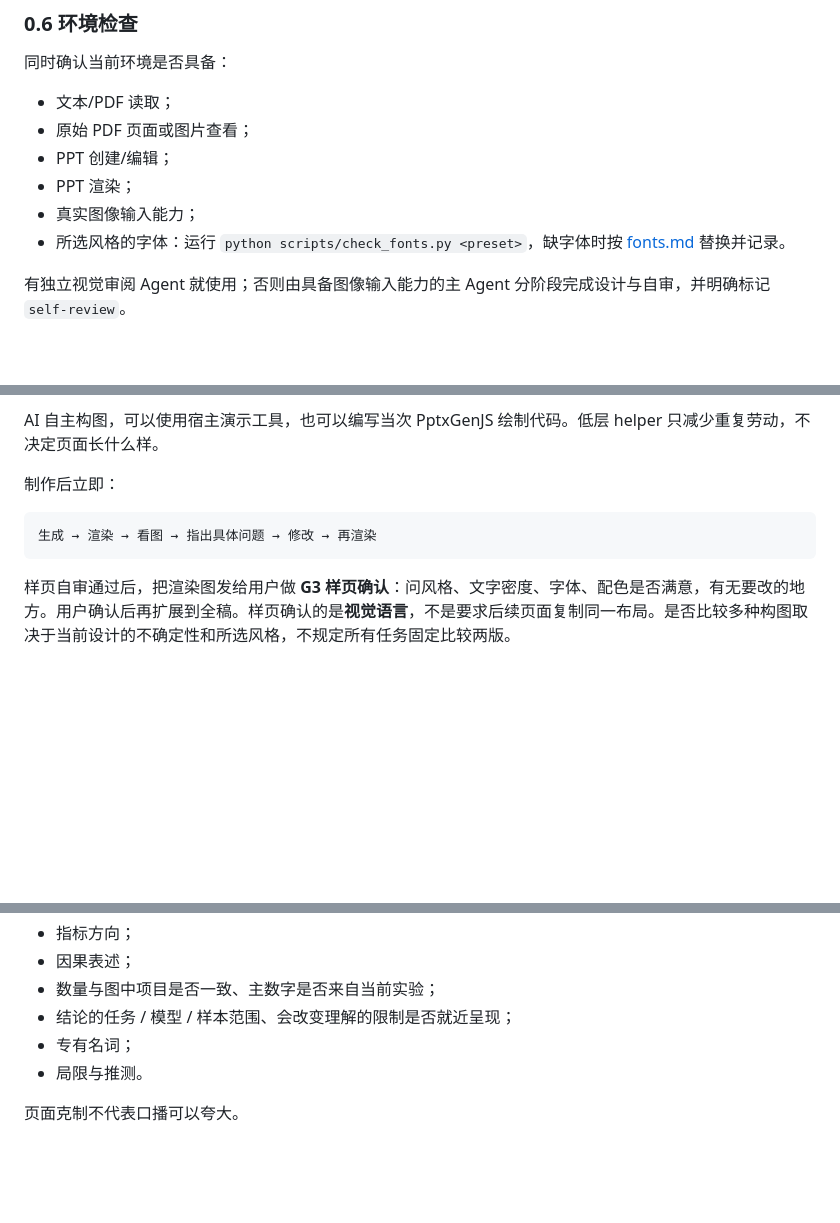
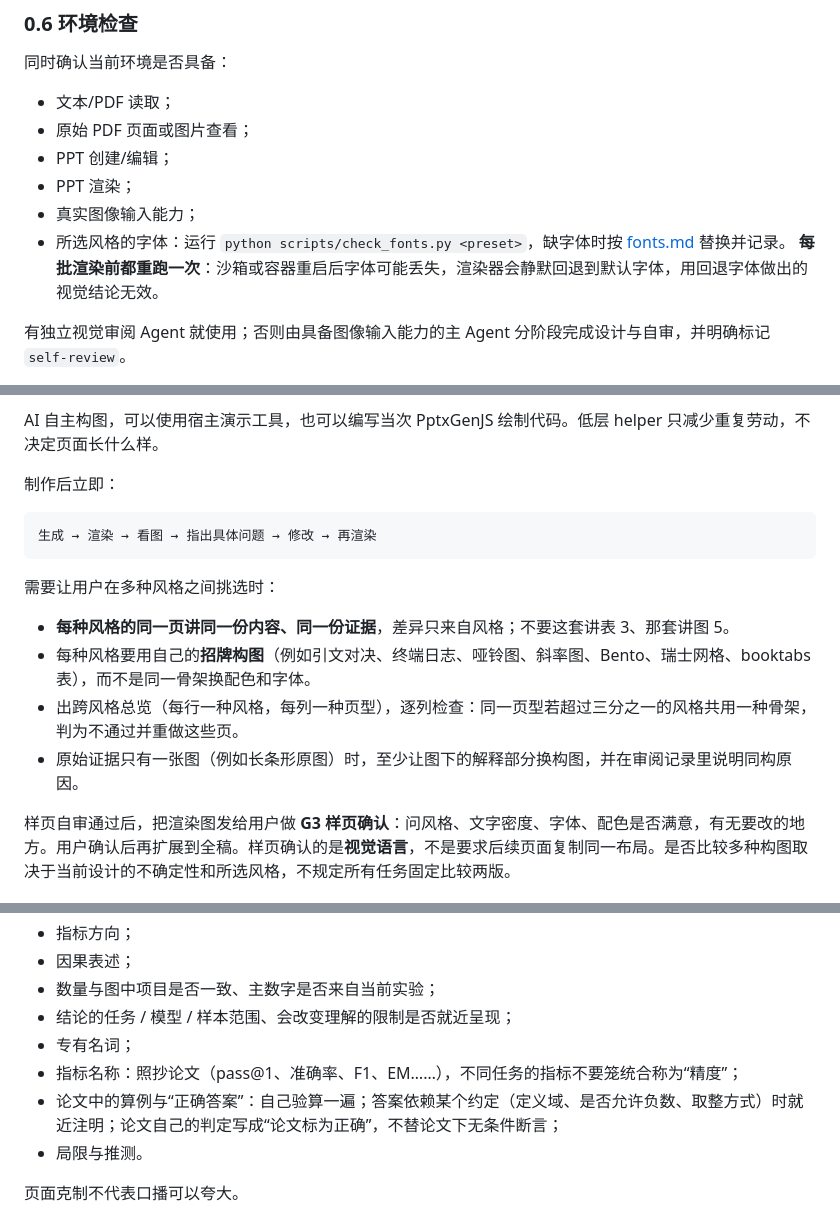
Before and after one commit to smallSheep123/paper-skills, a Markdown page: paper-ppt/SKILL.md, 3 parts joined by grey strips. Rendered like a GitHub page; blank space fills up the shorter version.

Commit message:
paper-ppt: lessons from annotated-v2 v3 — cross-style anti-homogeneity check, running-example page contract, metric naming & claim calibration, re-check fonts before each render

````diff
--- a/paper-ppt/SKILL.md
+++ b/paper-ppt/SKILL.md
@@ -92,6 +92,7 @@ description: AI 主导的论文汇报 PPT 工作流：开工前先访谈用户
 - PPT 渲染；
 - 真实图像输入能力；
 - 所选风格的字体：运行 `python scripts/check_fonts.py <preset>`，缺字体时按 [fonts.md](references/fonts.md) 替换并记录。
+  **每批渲染前都重跑一次**：沙箱或容器重启后字体可能丢失，渲染器会静默回退到默认字体，用回退字体做出的视觉结论无效。
 
 有独立视觉审阅 Agent 就使用；否则由具备图像输入能力的主 Agent 分阶段完成设计与自审，并明确标记 `self-review`。
 
@@ -251,6 +252,13 @@ AI 自主构图，可以使用宿主演示工具，也可以编写当次 PptxGen
 生成 → 渲染 → 看图 → 指出具体问题 → 修改 → 再渲染
 ```
 
+需要让用户在多种风格之间挑选时：
+
+- **每种风格的同一页讲同一份内容、同一份证据**，差异只来自风格；不要这套讲表 3、那套讲图 5。
+- 每种风格要用自己的**招牌构图**（例如引文对决、终端日志、哑铃图、斜率图、Bento、瑞士网格、booktabs 表），而不是同一骨架换配色和字体。
+- 出跨风格总览（每行一种风格，每列一种页型），逐列检查：同一页型若超过三分之一的风格共用一种骨架，判为不通过并重做这些页。
+- 原始证据只有一张图（例如长条形原图）时，至少让图下的解释部分换构图，并在审阅记录里说明同构原因。
+
 样页自审通过后，把渲染图发给用户做 **G3 样页确认**：问风格、文字密度、字体、配色是否满意，有无要改的地方。用户确认后再扩展到全稿。样页确认的是**视觉语言**，不是要求后续页面复制同一布局。是否比较多种构图取决于当前设计的不确定性和所选风格，不规定所有任务固定比较两版。
 
 ## 4. Slides：1–3 页一批生成与复审
@@ -305,6 +313,8 @@ AI 自主构图，可以使用宿主演示工具，也可以编写当次 PptxGen
 - 数量与图中项目是否一致、主数字是否来自当前实验；
 - 结论的任务 / 模型 / 样本范围、会改变理解的限制是否就近呈现；
 - 专有名词；
+- 指标名称：照抄论文（pass@1、准确率、F1、EM……），不同任务的指标不要笼统合称为“精度”；
+- 论文中的算例与“正确答案”：自己验算一遍；答案依赖某个约定（定义域、是否允许负数、取整方式）时就近注明；论文自己的判定写成“论文标为正确”，不替论文下无条件断言；
 - 局限与推测。
 
 页面克制不代表口播可以夸大。
````
Also changed, not shown: paper-ppt/references/page-content-guide.md (+12 -0 lines), paper-ppt/references/visual-review.md (+5 -1 lines).
